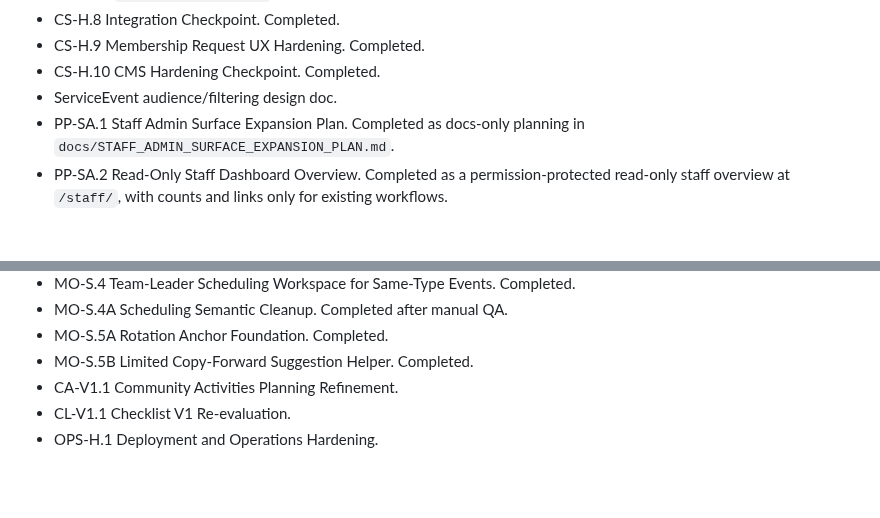
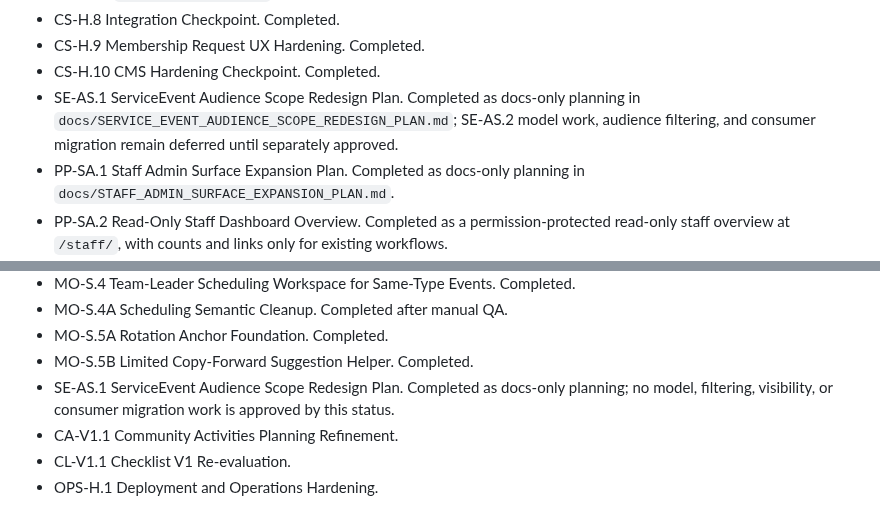
Before and after one commit to zlw1987/bible_reading_v2, a Markdown page: docs/POST_PILOT_BACKLOG_TRIAGE.md, 2 parts joined by grey strips. Drawn GitHub-style; blank space fills up the shorter version.

```diff
--- a/docs/POST_PILOT_BACKLOG_TRIAGE.md
+++ b/docs/POST_PILOT_BACKLOG_TRIAGE.md
@@ -118,7 +118,7 @@ Likely candidates:
 - CS-H.8 Integration Checkpoint. Completed.
 - CS-H.9 Membership Request UX Hardening. Completed.
 - CS-H.10 CMS Hardening Checkpoint. Completed.
-- ServiceEvent audience/filtering design doc.
+- SE-AS.1 ServiceEvent Audience Scope Redesign Plan. Completed as docs-only planning in `docs/SERVICE_EVENT_AUDIENCE_SCOPE_REDESIGN_PLAN.md`; SE-AS.2 model work, audience filtering, and consumer migration remain deferred until separately approved.
 - PP-SA.1 Staff Admin Surface Expansion Plan. Completed as docs-only planning in `docs/STAFF_ADMIN_SURFACE_EXPANSION_PLAN.md`.
 - PP-SA.2 Read-Only Staff Dashboard Overview. Completed as a permission-protected read-only staff overview at `/staff/`, with counts and links only for existing workflows.
 - PP-SA.3 Membership / Admin Workflow Polish. Completed as staff membership request workflow polish with clearer queue summary, empty states, detail sections, approval-state/context labels, and overview context.
@@ -275,6 +275,7 @@ Include these as planning options only. Do not start them from this triage docum
 - MO-S.4A Scheduling Semantic Cleanup. Completed after manual QA.
 - MO-S.5A Rotation Anchor Foundation. Completed.
 - MO-S.5B Limited Copy-Forward Suggestion Helper. Completed.
+- SE-AS.1 ServiceEvent Audience Scope Redesign Plan. Completed as docs-only planning; no model, filtering, visibility, or consumer migration work is approved by this status.
 - CA-V1.1 Community Activities Planning Refinement.
 - CL-V1.1 Checklist V1 Re-evaluation.
 - OPS-H.1 Deployment and Operations Hardening.
```
Also changed, not shown: other parts of docs/POST_PILOT_BACKLOG_TRIAGE.md (+1 -1 lines), docs/PRODUCT_ARCHITECTURE_AND_ROADMAP.md (+2 -2 lines), docs/SERVICE_EVENT_AUDIENCE_SCOPE_REDESIGN_PLAN.md (added, +249 -0 lines).
